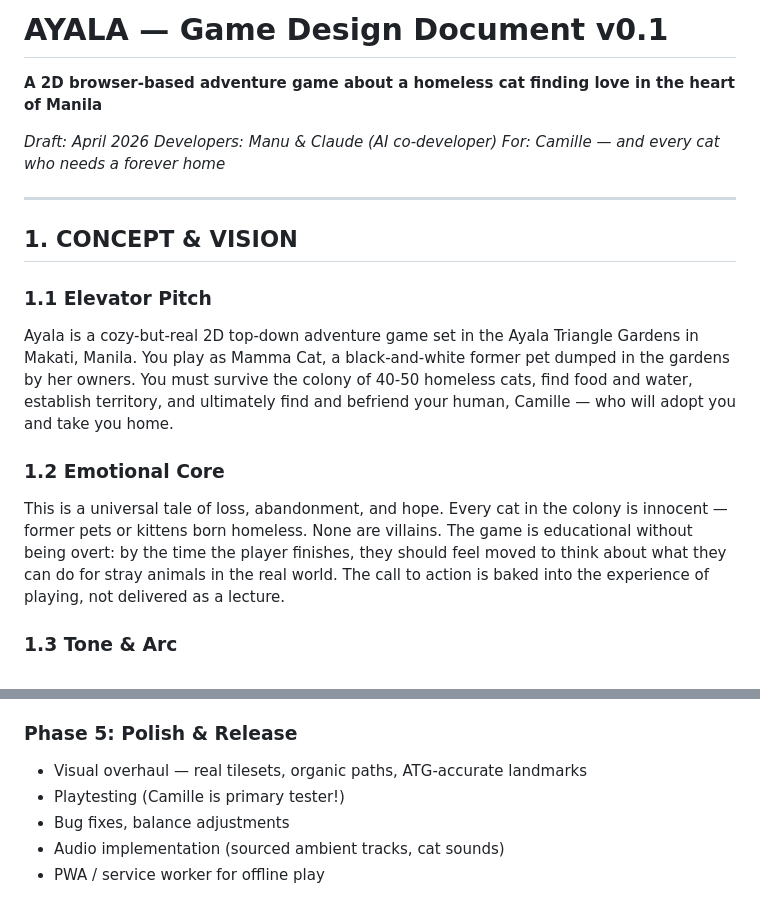
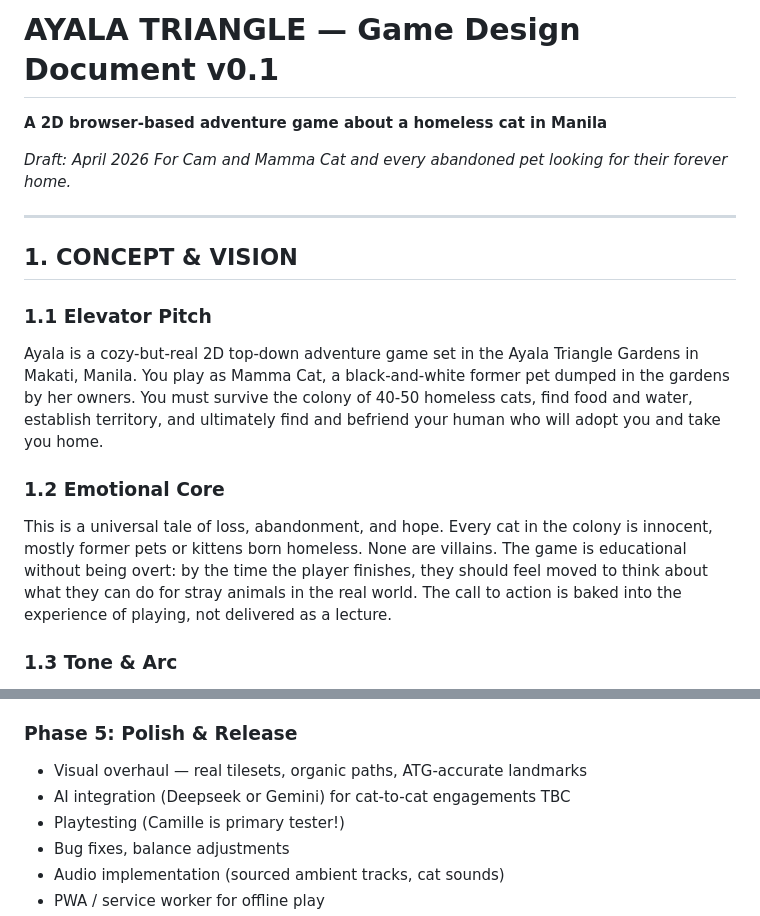
Before and after one commit to manu72/ayala, a Markdown page: docs/Ayala_GDD_v0.1.md, 2 parts joined by grey strips. Rendered like a GitHub page.

```diff
--- a/docs/Ayala_GDD_v0.1.md
+++ b/docs/Ayala_GDD_v0.1.md
@@ -1,10 +1,9 @@
-# AYALA — Game Design Document v0.1
+# AYALA TRIANGLE — Game Design Document v0.1
 
-**A 2D browser-based adventure game about a homeless cat finding love in the heart of Manila**
+**A 2D browser-based adventure game about a homeless cat in Manila**
 
 _Draft: April 2026_
-_Developers: Manu & Claude (AI co-developer)_
-_For: Camille — and every cat who needs a forever home_
+_For Cam and Mamma Cat and every abandoned pet looking for their forever home._
 
 ---
 
@@ -12,11 +11,11 @@ _For: Camille — and every cat who needs a forever home_
 
 ### 1.1 Elevator Pitch
 
-Ayala is a cozy-but-real 2D top-down adventure game set in the Ayala Triangle Gardens in Makati, Manila. You play as Mamma Cat, a black-and-white former pet dumped in the gardens by her owners. You must survive the colony of 40-50 homeless cats, find food and water, establish territory, and ultimately find and befriend your human, Camille — who will adopt you and take you home.
+Ayala is a cozy-but-real 2D top-down adventure game set in the Ayala Triangle Gardens in Makati, Manila. You play as Mamma Cat, a black-and-white former pet dumped in the gardens by her owners. You must survive the colony of 40-50 homeless cats, find food and water, establish territory, and ultimately find and befriend your human who will adopt you and take you home.
 
 ### 1.2 Emotional Core
 
-This is a universal tale of loss, abandonment, and hope. Every cat in the colony is innocent — former pets or kittens born homeless. None are villains. The game is educational without being overt: by the time the player finishes, they should feel moved to think about what they can do for stray animals in the real world. The call to action is baked into the experience of playing, not delivered as a lecture.
+This is a universal tale of loss, abandonment, and hope. Every cat in the colony is innocent, mostly former pets or kittens born homeless. None are villains. The game is educational without being overt: by the time the player finishes, they should feel moved to think about what they can do for stray animals in the real world. The call to action is baked into the experience of playing, not delivered as a lecture.
 
 ### 1.3 Tone & Arc
 
@@ -565,6 +564,7 @@ Note: The project originally used RPG JS v4 but switched to Phaser 3 during Phas
 ### Phase 5: Polish & Release
 
 - Visual overhaul — real tilesets, organic paths, ATG-accurate landmarks
+- AI integration (Deepseek or Gemini) for cat-to-cat engagements TBC
 - Playtesting (Camille is primary tester!)
 - Bug fixes, balance adjustments
 - Audio implementation (sourced ambient tracks, cat sounds)
```
Also changed, not shown: README.md (+13 -13 lines).
